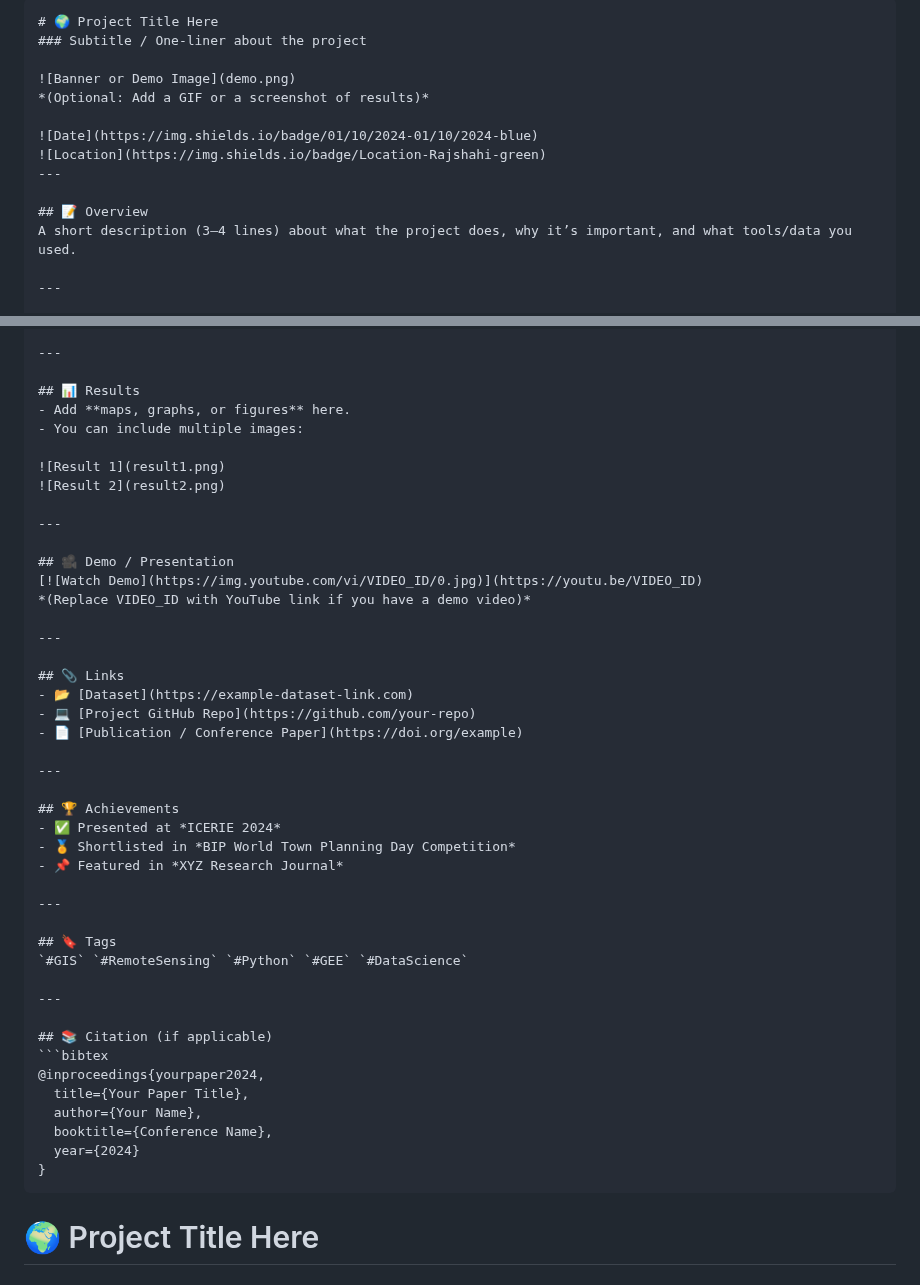
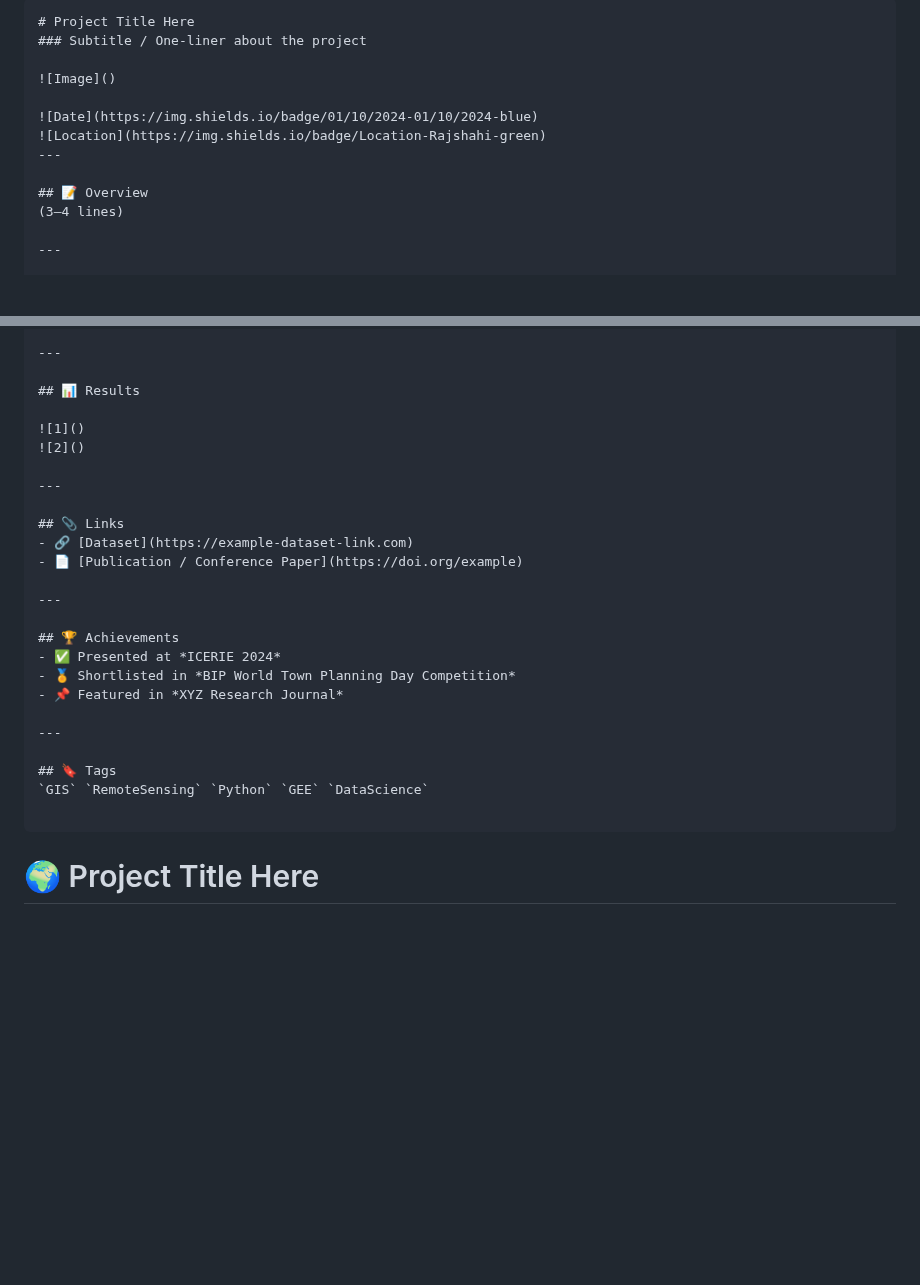
Before and after one commit to imtiajiqbalmahfuj/imtiajiqbal-portfolio, a Markdown page: Projects/2x00x Project Title/README.md, 2 parts joined by grey strips. Rendered like a GitHub page; blank space fills up the shorter version.

````diff
--- a/Projects/2x00x Project Title/README.md
+++ b/Projects/2x00x Project Title/README.md
@@ -1,16 +1,15 @@
 ``` text
-# 🌍 Project Title Here
+# Project Title Here
 ### Subtitle / One-liner about the project
 
-![Banner or Demo Image](demo.png)
-*(Optional: Add a GIF or a screenshot of results)*
+![Image]()
 
 ![Date](https://img.shields.io/badge/01/10/2024-01/10/2024-blue)
 ![Location](https://img.shields.io/badge/Location-Rajshahi-green)
 ---
 
 ## 📝 Overview
-A short description (3–4 lines) about what the project does, why it’s important, and what tools/data you used.
+(3–4 lines)
 
 ---
 
@@ -34,23 +33,14 @@ A short description (3–4 lines) about what the project does, why it’s import
 ---
 
 ## 📊 Results
-- Add **maps, graphs, or figures** here.
-- You can include multiple images:
 
-![Result 1](result1.png)
-![Result 2](result2.png)
-
----
-
-## 🎥 Demo / Presentation
-[![Watch Demo](https://img.youtube.com/vi/VIDEO_ID/0.jpg)](https://youtu.be/VIDEO_ID)
-*(Replace VIDEO_ID with YouTube link if you have a demo video)*
+![1]()
+![2]()
 
 ---
 
 ## 📎 Links
-- 📂 [Dataset](https://example-dataset-link.com)
-- 💻 [Project GitHub Repo](https://github.com/your-repo)
+- 🔗 [Dataset](https://example-dataset-link.com)
 - 📄 [Publication / Conference Paper](https://doi.org/example)
 
 ---
@@ -63,18 +53,8 @@ A short description (3–4 lines) about what the project does, why it’s import
 ---
 
 ## 🔖 Tags
-`#GIS` `#RemoteSensing` `#Python` `#GEE` `#DataScience`
+`GIS` `RemoteSensing` `Python` `GEE` `DataScience`
 
----
-
-## 📚 Citation (if applicable)
-```bibtex
-@inproceedings{yourpaper2024,
-  title={Your Paper Title},
-  author={Your Name},
-  booktitle={Conference Name},
-  year={2024}
-}
 ```
 
 
````
Also changed, not shown: other parts of Projects/2x00x Project Title/README.md (+80 -0 lines).
